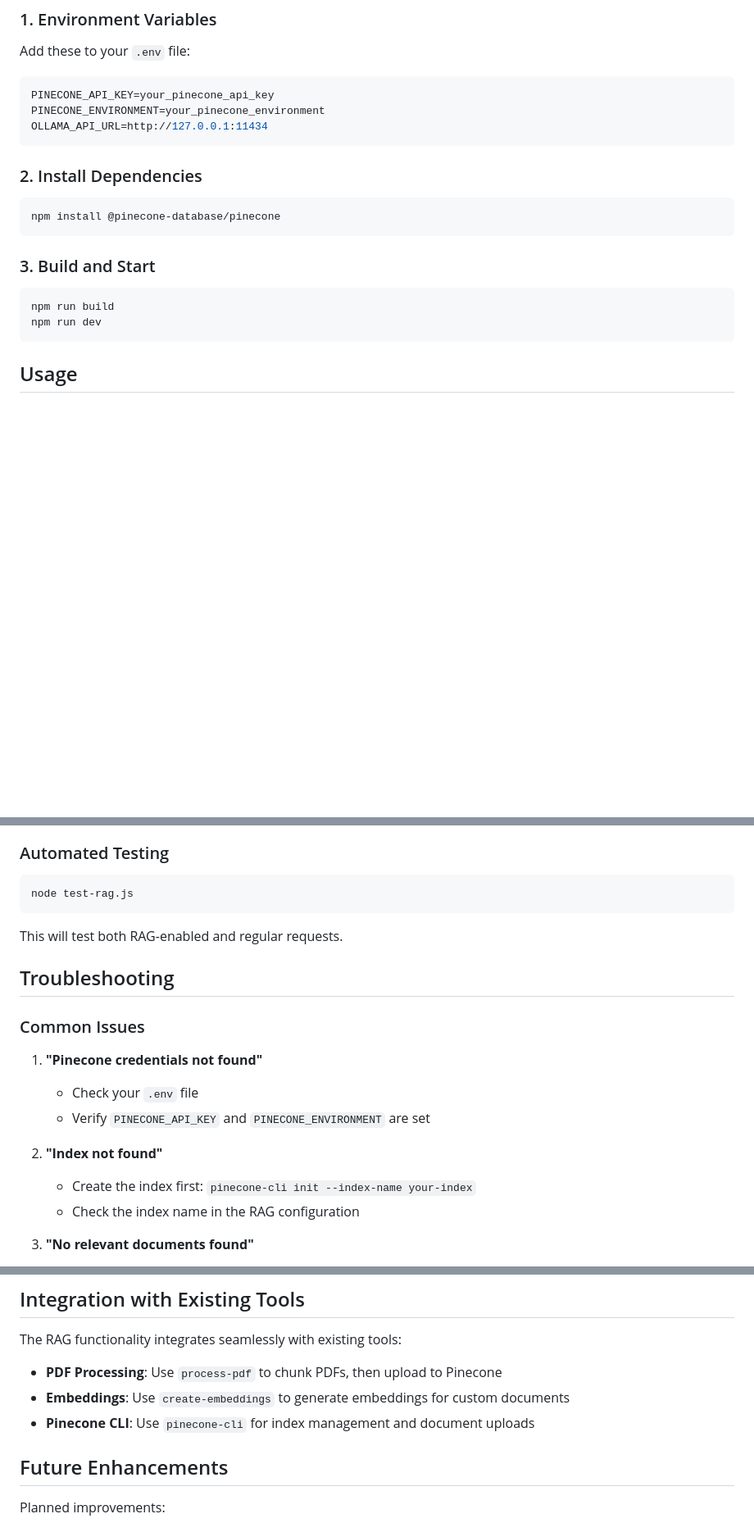
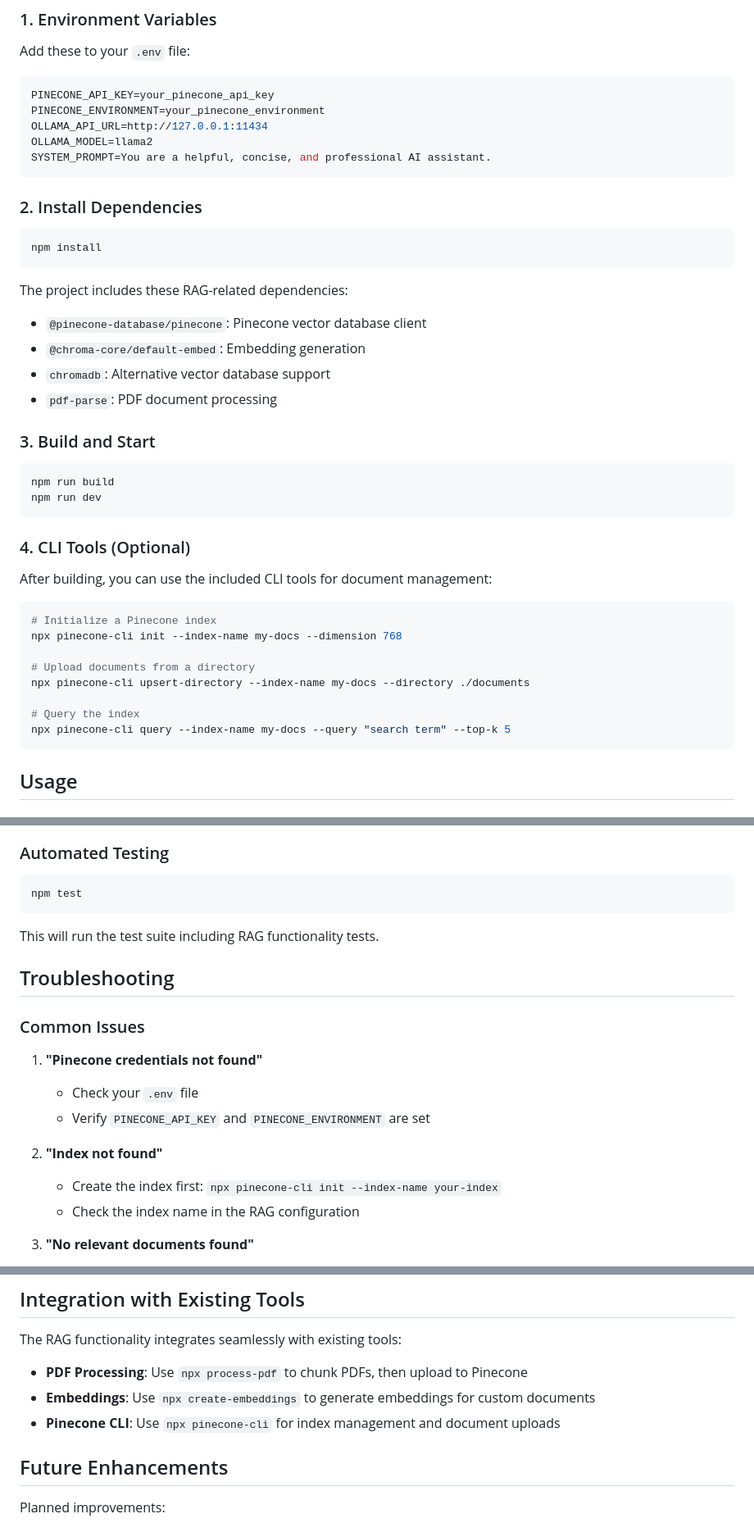
Before and after one commit to seanksullivan/ollama-openai-client, a Markdown page: RAG-README.md, 3 parts joined by grey strips. Shown: that part at 82% size. GitHub-like rendering; blank space fills up the shorter version.

````diff
--- a/RAG-README.md
+++ b/RAG-README.md
@@ -19,19 +26,42 @@ Add these to your `.env` file:
 PINECONE_API_KEY=your_pinecone_api_key
 PINECONE_ENVIRONMENT=your_pinecone_environment
 OLLAMA_API_URL=http://127.0.0.1:11434
+OLLAMA_MODEL=llama2
+SYSTEM_PROMPT=You are a helpful, concise, and professional AI assistant.
 ```
 
 ### 2. Install Dependencies
 
 ```bash
-npm install @pinecone-database/pinecone
+npm install
 ```
+
+The project includes these RAG-related dependencies:
+- `@pinecone-database/pinecone`: Pinecone vector database client
+- `@chroma-core/default-embed`: Embedding generation
+- `chromadb`: Alternative vector database support
+- `pdf-parse`: PDF document processing
 
 ### 3. Build and Start
 
 ```bash
 npm run build
 npm run dev
+```
+
+### 4. CLI Tools (Optional)
+
+After building, you can use the included CLI tools for document management:
+
+```bash
+# Initialize a Pinecone index
+npx pinecone-cli init --index-name my-docs --dimension 768
+
+# Upload documents from a directory
+npx pinecone-cli upsert-directory --index-name my-docs --directory ./documents
+
+# Query the index
+npx pinecone-cli query --index-name my-docs --query "search term" --top-k 5
 ```
 
 ## Usage
@@ -146,10 +176,10 @@ The system gracefully handles various error conditions:
 
 ### Automated Testing
 ```bash
-node test-rag.js
+npm test
 ```
 
-This will test both RAG-enabled and regular requests.
+This will run the test suite including RAG functionality tests.
 
 ## Troubleshooting
 
@@ -160,7 +190,7 @@ This will test both RAG-enabled and regular requests.
    - Verify `PINECONE_API_KEY` and `PINECONE_ENVIRONMENT` are set
 
 2. **"Index not found"**
-   - Create the index first: `pinecone-cli init --index-name your-index`
+   - Create the index first: `npx pinecone-cli init --index-name your-index`
    - Check the index name in the RAG configuration
 
 3. **"No relevant documents found"**
@@ -254,9 +284,9 @@ DEBUG=rag,pinecone npm run dev
 
 The RAG functionality integrates seamlessly with existing tools:
 
-- **PDF Processing**: Use `process-pdf` to chunk PDFs, then upload to Pinecone
-- **Embeddings**: Use `create-embeddings` to generate embeddings for custom documents
-- **Pinecone CLI**: Use `pinecone-cli` for index management and document uploads
+- **PDF Processing**: Use `npx process-pdf` to chunk PDFs, then upload to Pinecone
+- **Embeddings**: Use `npx create-embeddings` to generate embeddings for custom documents
+- **Pinecone CLI**: Use `npx pinecone-cli` for index management and document uploads
 
 ## Future Enhancements
 
````
Also changed, not shown: other parts of RAG-README.md (+9 -2 lines), README-CLI.md (+9 -4 lines), README.md (+2 -23 lines).
